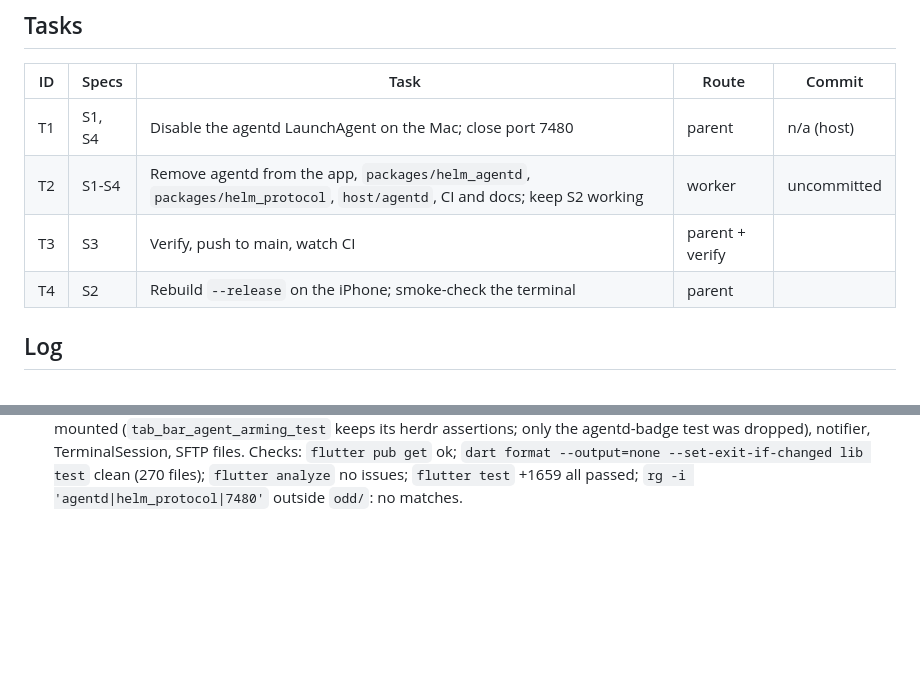
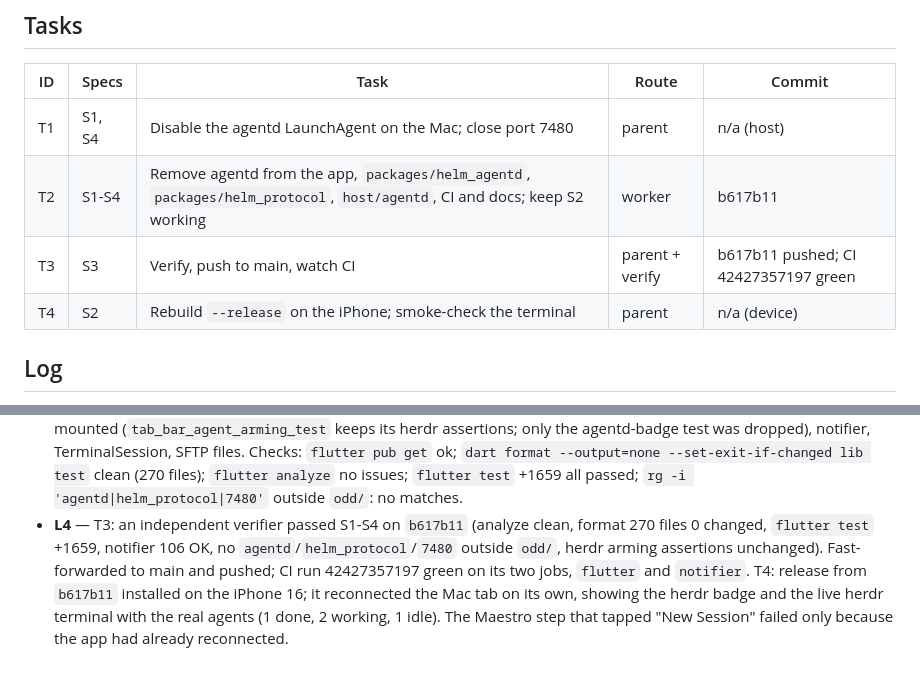
Before and after one commit to DarkCodex29/helm, a Markdown page: odd/tasks/remove-agentd-2026-11.md, 2 parts joined by grey strips. GitHub-like rendering; blank space fills up the shorter version.

Commit message:
docs(odd): close the agentd removal

```diff
--- a/odd/tasks/remove-agentd-2026-11.md
+++ b/odd/tasks/remove-agentd-2026-11.md
@@ -28,9 +28,9 @@ terminal into the Mac; the Mac already runs the agents.
 | ID | Specs | Task | Route | Commit |
 |---|---|---|---|---|
 | T1 | S1, S4 | Disable the agentd LaunchAgent on the Mac; close port 7480 | parent | n/a (host) |
-| T2 | S1-S4 | Remove agentd from the app, `packages/helm_agentd`, `packages/helm_protocol`, `host/agentd`, CI and docs; keep S2 working | worker | uncommitted |
-| T3 | S3 | Verify, push to main, watch CI | parent + verify | |
-| T4 | S2 | Rebuild `--release` on the iPhone; smoke-check the terminal | parent | |
+| T2 | S1-S4 | Remove agentd from the app, `packages/helm_agentd`, `packages/helm_protocol`, `host/agentd`, CI and docs; keep S2 working | worker | b617b11 |
+| T3 | S3 | Verify, push to main, watch CI | parent + verify | b617b11 pushed; CI 42427357197 green |
+| T4 | S2 | Rebuild `--release` on the iPhone; smoke-check the terminal | parent | n/a (device) |
 
 ## Log
 
@@ -57,3 +57,12 @@ terminal into the Mac; the Mac already runs the agents.
   --output=none --set-exit-if-changed lib test` clean (270 files); `flutter
   analyze` no issues; `flutter test` +1659 all passed;
   `rg -i 'agentd|helm_protocol|7480'` outside `odd/`: no matches.
+- **L4** — T3: an independent verifier passed S1-S4 on `b617b11` (analyze
+  clean, format 270 files 0 changed, `flutter test` +1659, notifier 106
+  OK, no `agentd`/`helm_protocol`/`7480` outside `odd/`, herdr arming
+  assertions unchanged). Fast-forwarded to main and pushed; CI run
+  42427357197 green on its two jobs, `flutter` and `notifier`. T4: release
+  from `b617b11` installed on the iPhone 16; it reconnected the Mac tab on
+  its own, showing the herdr badge and the live herdr terminal with the
+  real agents (1 done, 2 working, 1 idle). The Maestro step that tapped
+  "New Session" failed only because the app had already reconnected.
```
